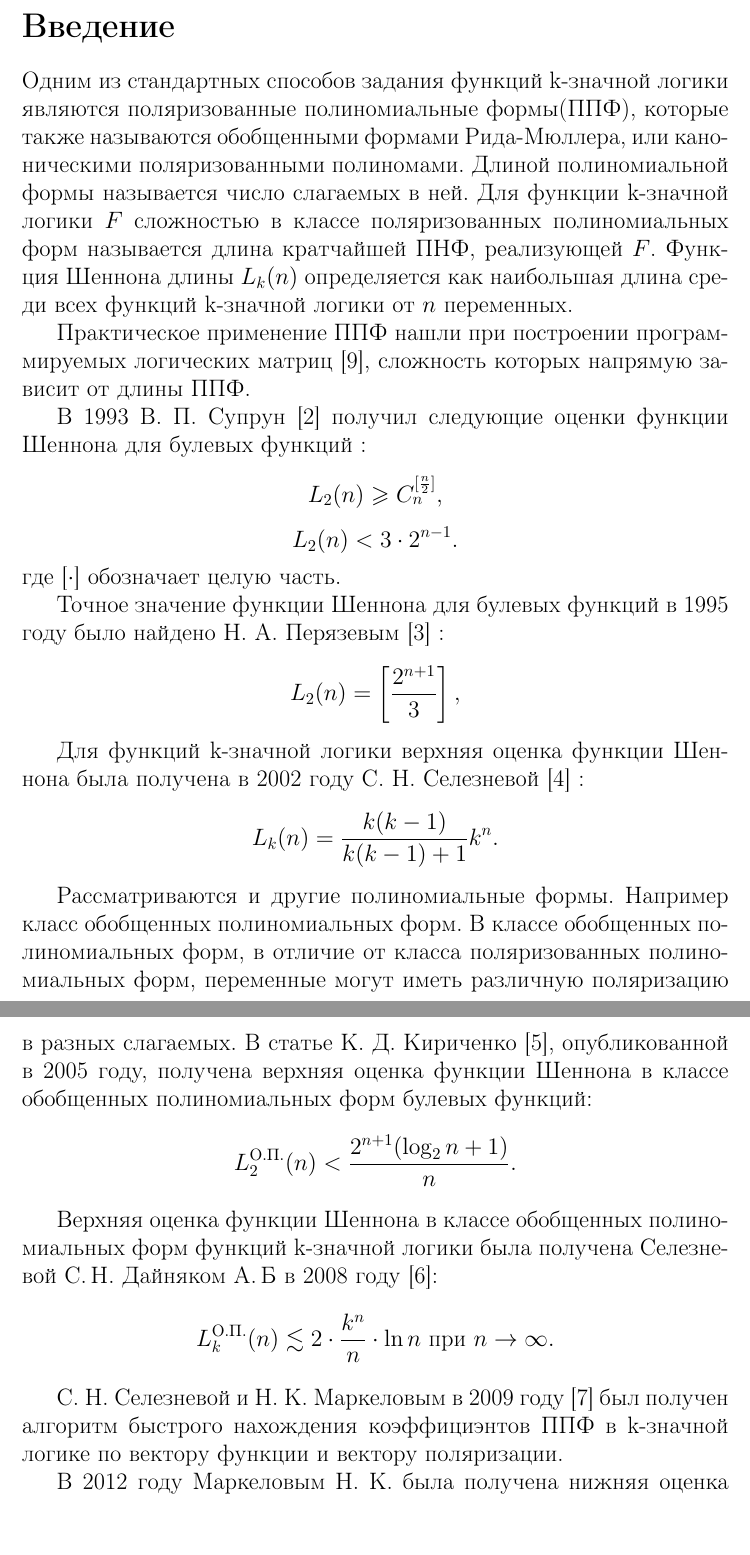
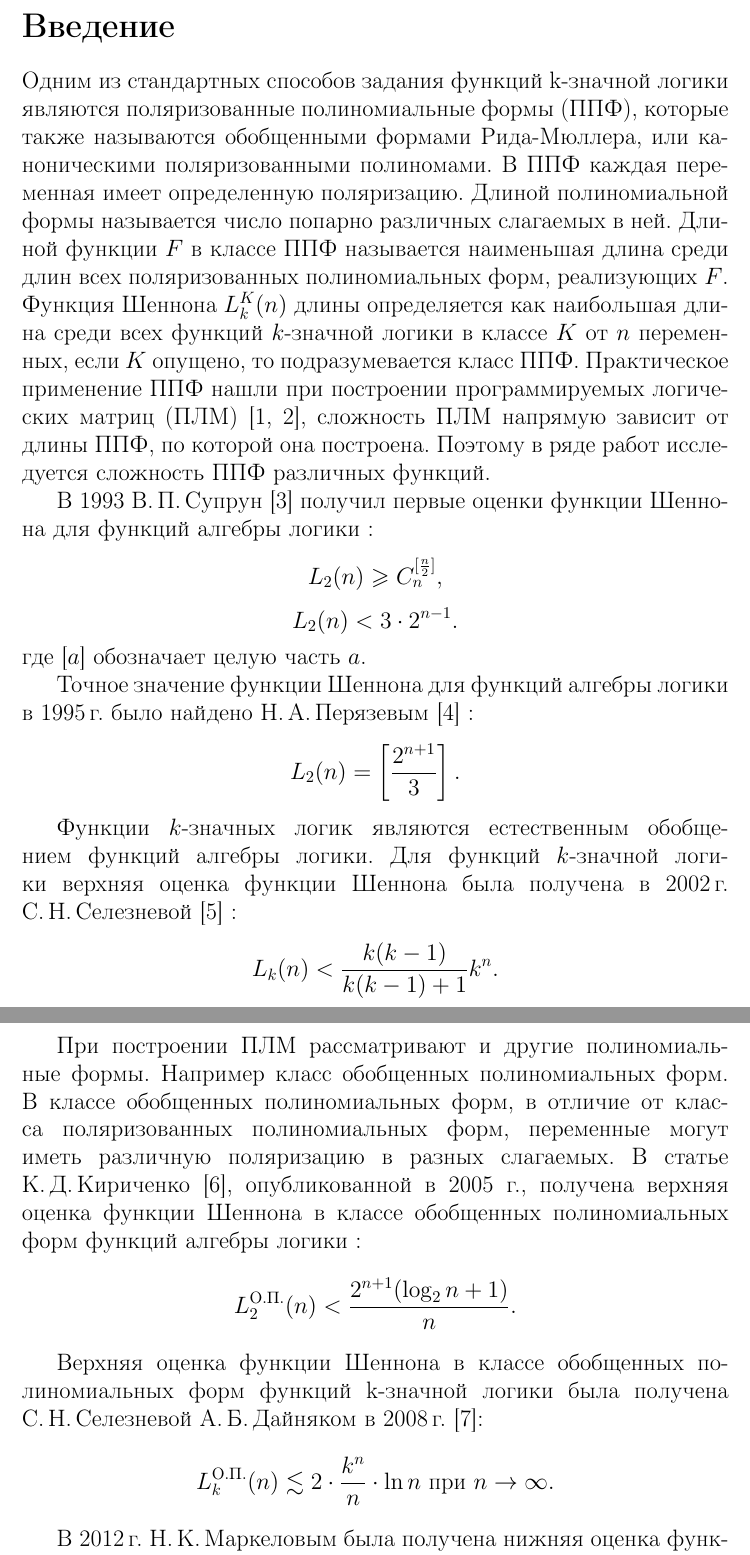
Before and after one commit to Obirvalger/diploma, a LaTeX thesis (diploma.tex): two parts of pages 1 and 2 of 3, joined at a grey line, cut so that both start at the same text, the shorter picture padded with empty space. Compiled offline with pdfLaTeX.

Commit message:
intro changed

```diff
--- a/diploma.tex
+++ b/diploma.tex
@@ -15,54 +15,55 @@
 \setcounter{secnumdepth}{-1}
 
 \section{Введение}
-Одним из стандартных способов задания функций k\nobreakdash-значной логики являются поляризованные полиномиальные формы(ППФ),
-которые также называются обобщенными формами Рида-Мюллера, или каноническими поляризованными полиномами.
-Длиной полиномиальной формы называется число слагаемых в ней. Для функции k\nobreakdash-значной логики $F$ сложностью в классе
-поляризованных полиномиальных форм называется длина кратчайшей ПНФ, реализующей~$F$.
-Функция Шеннона длины $L_k(n)$ определяется как наибольшая длина среди всех функций k\nobreakdash-значной логики от~$n$~переменных.
+Одним из стандартных способов задания функций k\nobreakdash-значной логики являются поляризованные полиномиальные формы (ППФ),
+которые также называются обобщенными формами Рида-Мюллера, или каноническими поляризованными полиномами. В ППФ каждая переменная
+имеет определенную поляризацию. Длиной полиномиальной формы называется число попарно различных слагаемых в ней. Длиной функции
+$F$ в классе ППФ называется наименьшая длина среди длин всех поляризованных полиномиальных форм, реализующих $F$.
+%Для функции k\nobreakdash-значной логики $F$ сложностью в классе поляризованных полиномиальных форм называется
+%длина кратчайшей ППФ, реализующей~$F$.
+%~ Поляризованные полиномиальные формы не
+Функция Шеннона $L^K_k(n)$ длины определяется как наибольшая длина среди всех функций $k$\nobreakdash-значной логики в классе $K$
+от~$n$~переменных, если $K$ опущено, то подразумевается класс ППФ.
+Практическое применение ППФ нашли при построении программируемых логических матриц (ПЛМ)~\cite{ue04, sb90}, сложность ПЛМ
+напрямую зависит от длины ППФ, по которой она построена. Поэтому в ряде работ исследуется сложность ППФ различных функций.
 
-Практическое применение ППФ нашли при построении программируемых логических матриц~\cite{ue04}, сложность которых
-напрямую зависит от длины ППФ.
-
-В 1993  В. П. Супрун \cite{sv93} получил следующие оценки функции Шеннона для булевых функций :
+В 1993  В.\,П.\,Супрун~\cite{sv93} получил первые оценки функции Шеннона для функций алгебры логики :
 $$
 L_2(n) \geqslant C_n^{[\frac{n}{2}]},
 $$
 $$
 L_2(n) < 3 \cdot 2^{n-1}.
 $$
-где [$\cdot$] обозначает целую часть.
+где [$a$] обозначает целую часть $a$.
 
-Точное значение функции Шеннона для булевых функций в 1995 году было
-найдено Н. А. Перязевым~\cite{pn95} :
+Точное значение функции Шеннона для функций алгебры логики в 1995\,г. было
+найдено Н.\,А.\,Перязевым~\cite{pn95} :
 $$
-L_2(n) = \left[\frac{2^{n+1}}{3}\right],
+L_2(n) = \left[\frac{2^{n+1}}{3}\right].
 $$
 
-Для функций k\nobreakdash-значной логики верхняя оценка функции Шеннона была получена в 2002 году С. Н. Селезневой~\cite{ss02} :
+Функции $k$\nobreakdash-значных логик являются естественным обобщением функций алгебры логики.
+Для функций $k$\nobreakdash-значной логики верхняя оценка функции Шеннона была получена в 2002\,г. С.\,Н.\,Селезневой~\cite{ss02} :
 $$
-L_k(n) = \frac{k(k-1)}{k(k-1)+1}k^n.
+L_k(n) < \frac{k(k-1)}{k(k-1)+1}k^n.
 $$
 
-Рассматриваются и другие полиномиальные формы. Например класс обобщенных полиномиальных форм.
+При построении ПЛМ рассматривают и другие полиномиальные формы. Например класс обобщенных полиномиальных форм.
 В классе обобщенных полиномиальных форм, в отличие от класса поляризованных полиномиальных форм, переменные могут иметь
-различную поляризацию в разных слагаемых. В статье К. Д. Кириченко \cite{kk05}, опубликованной в 2005 году, получена верхняя оценка
-функции Шеннона в классе обобщенных полиномиальных форм булевых функций:
+различную поляризацию в разных слагаемых. В статье К.\,Д.\,Кириченко~\cite{kk05}, опубликованной в 2005 г., получена верхняя оценка
+функции Шеннона в классе обобщенных полиномиальных форм функций алгебры логики :
 $$
 L^{\text{О.П.}}_2(n) < \frac{2 ^ {n + 1}(\log_2n+1)}{n}.
 $$
 
 Верхняя оценка функции Шеннона в классе обобщенных полиномиальных форм функций k\nobreakdash-значной логики была получена
-Селезневой С.\,Н. Дайняком А.\,Б в 2008 году \cite{sd08}:
+С.\,Н.\,Селезневой А.\,Б.\,Дайняком в 2008\,г.~\cite{sd08}:
 $$
 L^{\text{О.П.}}_k(n) \lesssim 2\cdot\frac{k ^ n}{n}\cdot \ln n \text{ при } n \rightarrow \infty.
 $$
 
-С. Н. Селезневой и Н. К. Маркеловым в 2009 году \cite{sm09} был получен алгоритм быстрого нахождения коэффициэнтов
-ППФ в k\nobreakdash-значной логике по вектору функции и вектору поляризации.
-
-В 2012 году Маркеловым Н. К. была получена нижняя оценка функции Шеннона для функции трехзначной логики в классе
-поляризованных полиномов \cite{mn12}:
+В 2012\,г. Н.\,К.\,Маркеловым была получена нижняя оценка функции Шеннона для функции трехзначной логики в классе
+поляризованных полиномов~\cite{mn12}:
 $$
 L_3(n) \geqslant \left[\frac{3}{4}3^n\right].
 $$
```
Also changed, not shown: diploma.pdf, diploma.tex (6 more changed lines).
